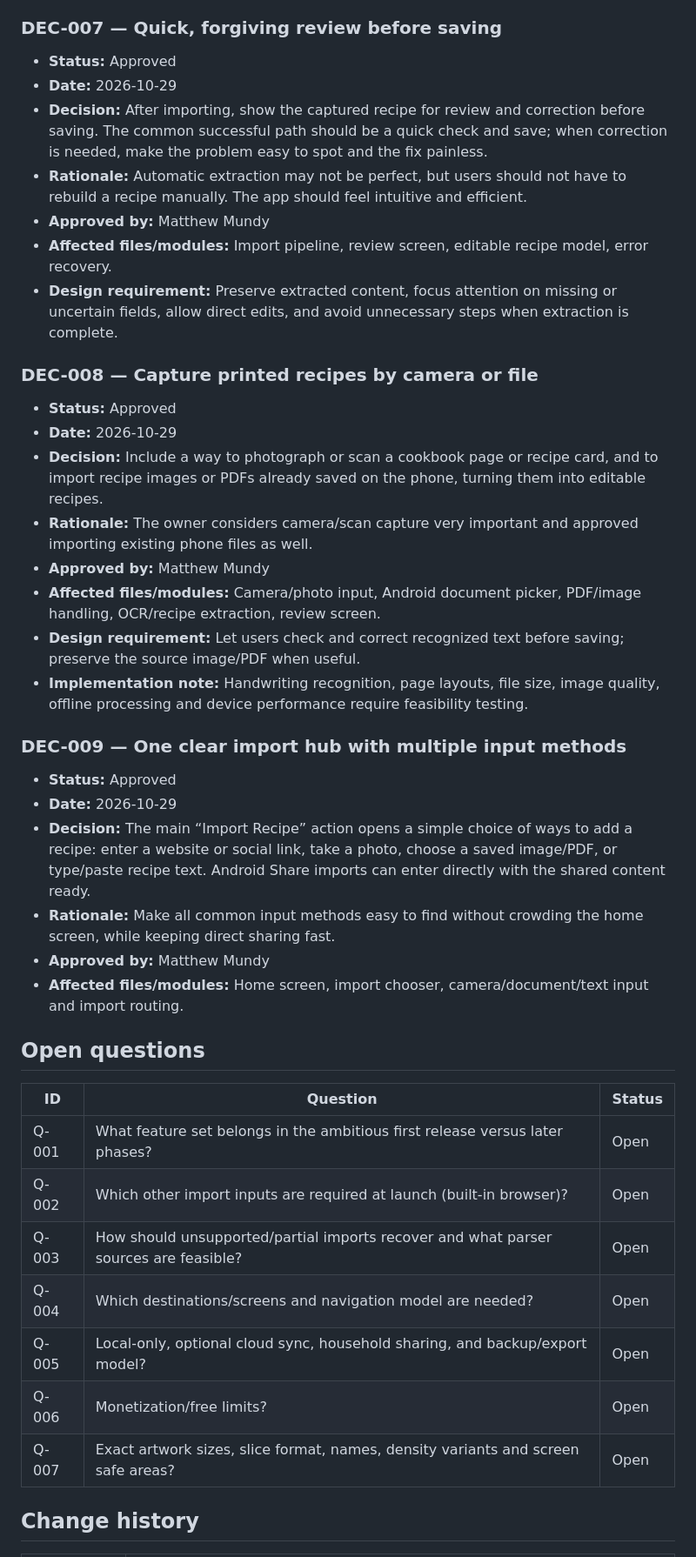
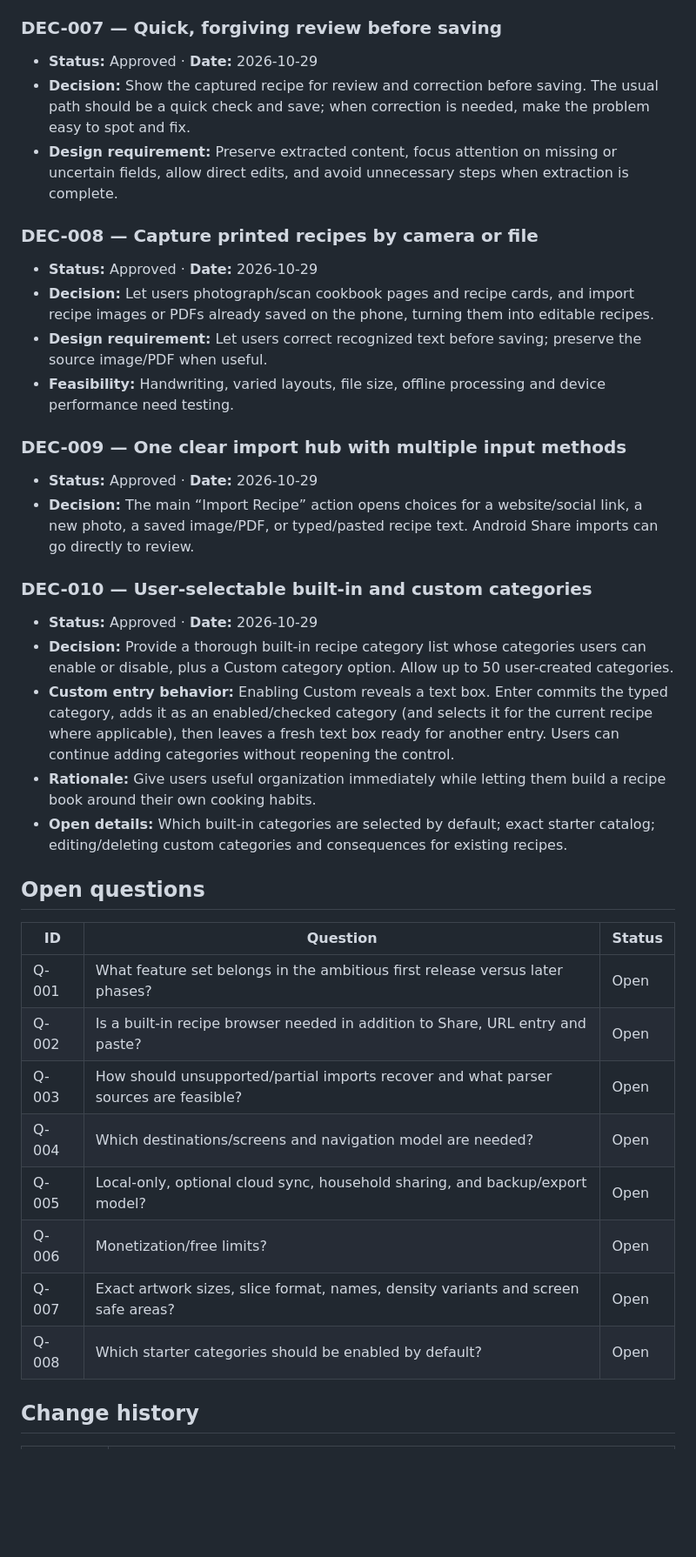
Before and after one commit to mrmundysr-sudo/Touch_Recipe, a Markdown page: docs/DECISIONS.md, the part around one of its changes. Shown at 87% size. Drawn GitHub-style; blank space fills up the shorter version.

```diff
--- a/docs/DECISIONS.md
+++ b/docs/DECISIONS.md
@@ -56,41 +34,37 @@ Record confirmed choices separately from open proposals. Never rewrite history s
 
 ### DEC-007 — Quick, forgiving review before saving
-- **Status:** Approved
-- **Date:** 2026-10-29
-- **Decision:** After importing, show the captured recipe for review and correction before saving. The common successful path should be a quick check and save; when correction is needed, make the problem easy to spot and the fix painless.
-- **Rationale:** Automatic extraction may not be perfect, but users should not have to rebuild a recipe manually. The app should feel intuitive and efficient.
-- **Approved by:** Matthew Mundy
-- **Affected files/modules:** Import pipeline, review screen, editable recipe model, error recovery.
+- **Status:** Approved · **Date:** 2026-10-29
+- **Decision:** Show the captured recipe for review and correction before saving. The usual path should be a quick check and save; when correction is needed, make the problem easy to spot and fix.
 - **Design requirement:** Preserve extracted content, focus attention on missing or uncertain fields, allow direct edits, and avoid unnecessary steps when extraction is complete.
 
 ### DEC-008 — Capture printed recipes by camera or file
-- **Status:** Approved
-- **Date:** 2026-10-29
-- **Decision:** Include a way to photograph or scan a cookbook page or recipe card, and to import recipe images or PDFs already saved on the phone, turning them into editable recipes.
-- **Rationale:** The owner considers camera/scan capture very important and approved importing existing phone files as well.
-- **Approved by:** Matthew Mundy
-- **Affected files/modules:** Camera/photo input, Android document picker, PDF/image handling, OCR/recipe extraction, review screen.
-- **Design requirement:** Let users check and correct recognized text before saving; preserve the source image/PDF when useful.
-- **Implementation note:** Handwriting recognition, page layouts, file size, image quality, offline processing and device performance require feasibility testing.
+- **Status:** Approved · **Date:** 2026-10-29
+- **Decision:** Let users photograph/scan cookbook pages and recipe cards, and import recipe images or PDFs already saved on the phone, turning them into editable recipes.
+- **Design requirement:** Let users correct recognized text before saving; preserve the source image/PDF when useful.
+- **Feasibility:** Handwriting, varied layouts, file size, offline processing and device performance need testing.
 
 ### DEC-009 — One clear import hub with multiple input methods
-- **Status:** Approved
-- **Date:** 2026-10-29
-- **Decision:** The main “Import Recipe” action opens a simple choice of ways to add a recipe: enter a website or social link, take a photo, choose a saved image/PDF, or type/paste recipe text. Android Share imports can enter directly with the shared content ready.
-- **Rationale:** Make all common input methods easy to find without crowding the home screen, while keeping direct sharing fast.
-- **Approved by:** Matthew Mundy
-- **Affected files/modules:** Home screen, import chooser, camera/document/text input and import routing.
+- **Status:** Approved · **Date:** 2026-10-29
+- **Decision:** The main “Import Recipe” action opens choices for a website/social link, a new photo, a saved image/PDF, or typed/pasted recipe text. Android Share imports can go directly to review.
+
+### DEC-010 — User-selectable built-in and custom categories
+- **Status:** Approved · **Date:** 2026-10-29
+- **Decision:** Provide a thorough built-in recipe category list whose categories users can enable or disable, plus a Custom category option. Allow up to 50 user-created categories.
+- **Custom entry behavior:** Enabling Custom reveals a text box. Enter commits the typed category, adds it as an enabled/checked category (and selects it for the current recipe where applicable), then leaves a fresh text box ready for another entry. Users can continue adding categories without reopening the control.
+- **Rationale:** Give users useful organization immediately while letting them build a recipe book around their own cooking habits.
+- **Open details:** Which built-in categories are selected by default; exact starter catalog; editing/deleting custom categories and consequences for existing recipes.
 
 ## Open questions
 | ID | Question | Status |
 |---|---|---|
 | Q-001 | What feature set belongs in the ambitious first release versus later phases? | Open |
-| Q-002 | Which other import inputs are required at launch (built-in browser)? | Open |
+| Q-002 | Is a built-in recipe browser needed in addition to Share, URL entry and paste? | Open |
 | Q-003 | How should unsupported/partial imports recover and what parser sources are feasible? | Open |
 | Q-004 | Which destinations/screens and navigation model are needed? | Open |
 | Q-005 | Local-only, optional cloud sync, household sharing, and backup/export model? | Open |
 | Q-006 | Monetization/free limits? | Open |
 | Q-007 | Exact artwork sizes, slice format, names, density variants and screen safe areas? | Open |
+| Q-008 | Which starter categories should be enabled by default? | Open |
 
 ## Change history
 | Date | Change |
```
Also changed, not shown: other parts of docs/DECISIONS.md (+12 -38 lines).
